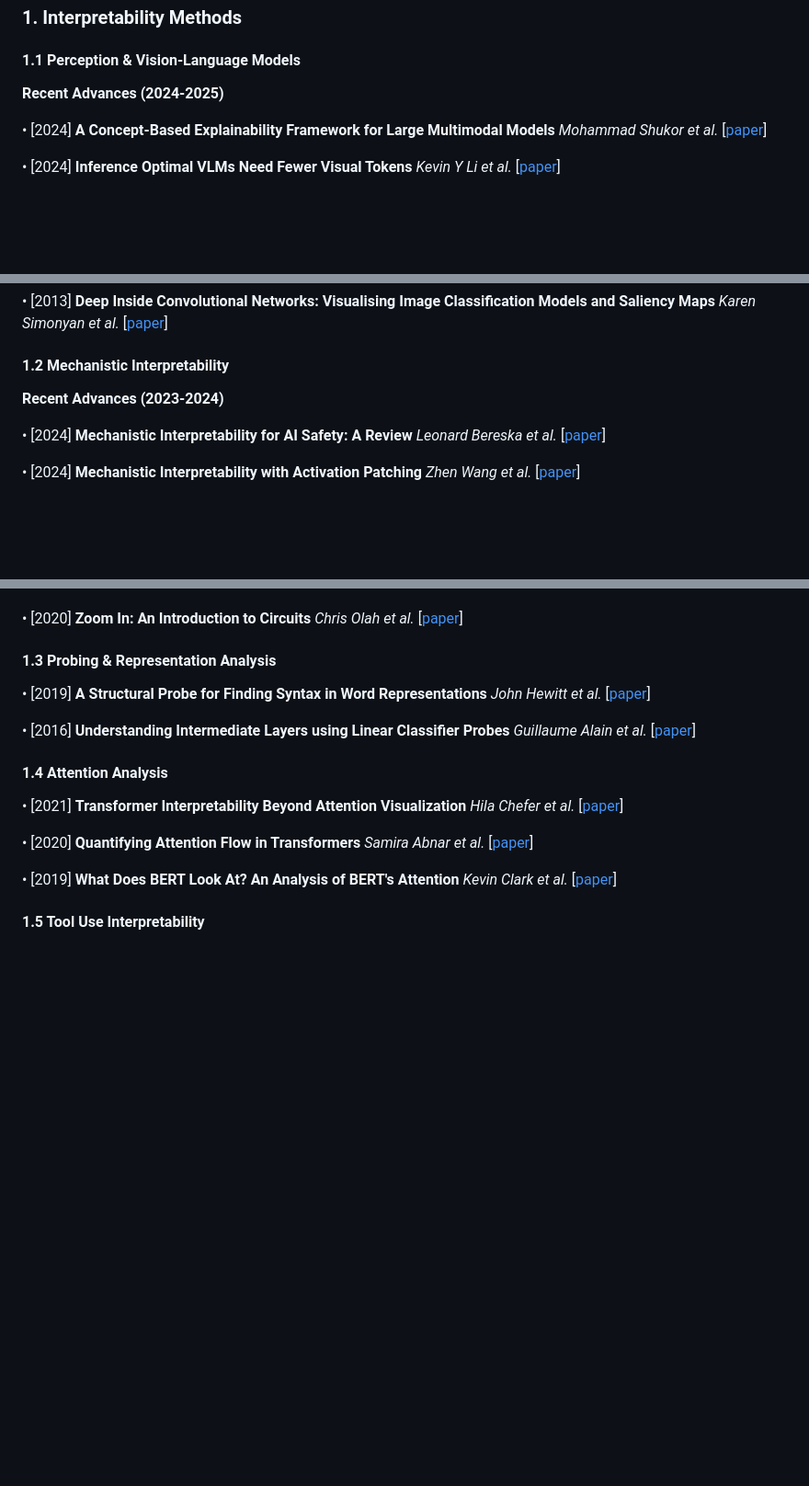
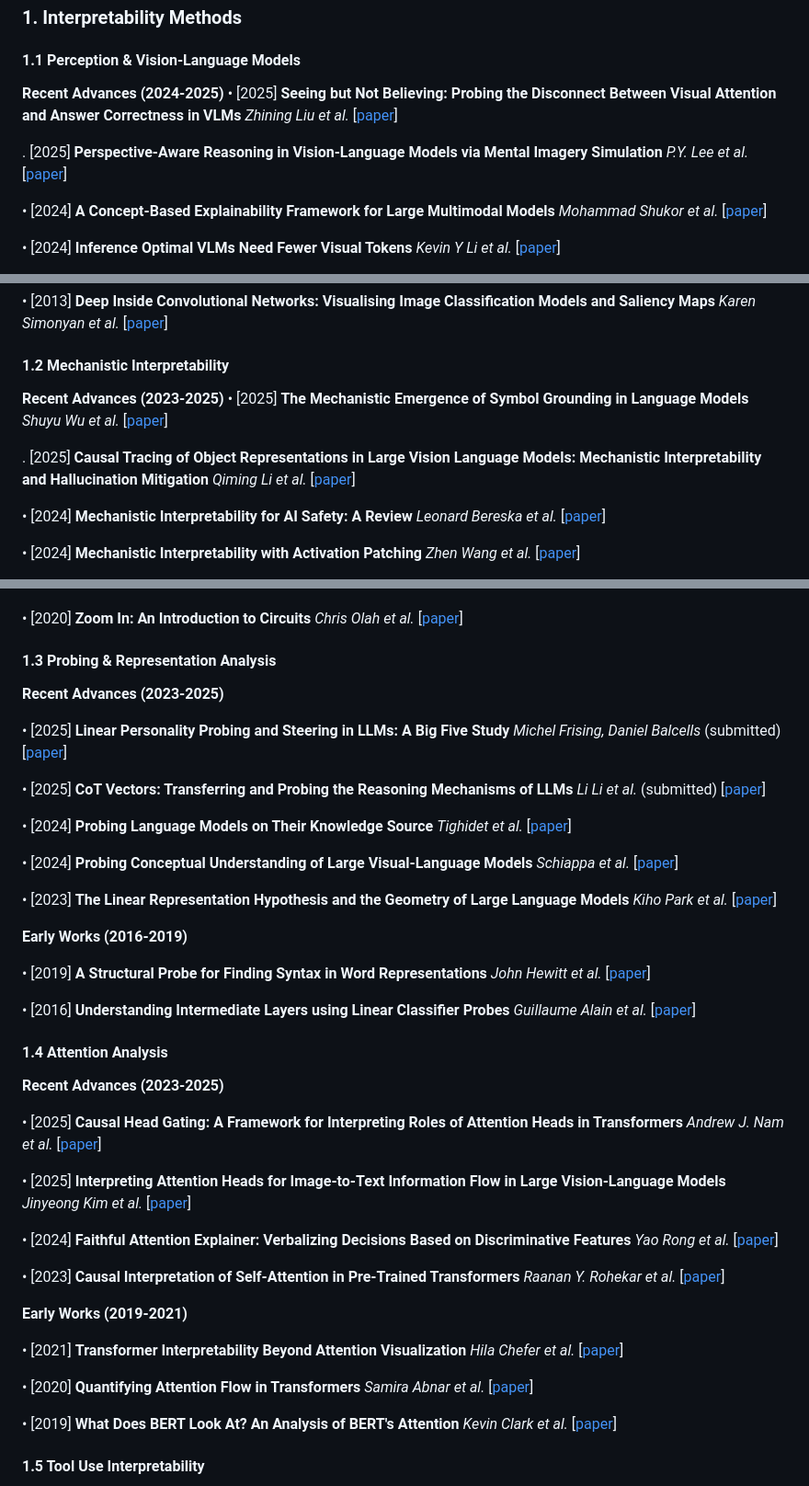
Before and after one commit to VectorInstitute/Agentic-Transparency, a Markdown page: README.md, 3 parts joined by grey strips. Shown: that part at 92% size. GitHub-like rendering; blank space fills up the shorter version.

```diff
--- a/README.md
+++ b/README.md
@@ -71,6 +71,9 @@ Our framework organizes transparency along five complementary dimensions: **Cogn
 #### 1.1 Perception & Vision-Language Models
 
 **Recent Advances (2024-2025)**
+• [2025] **Seeing but Not Believing: Probing the Disconnect Between Visual Attention and Answer Correctness in VLMs**  *Zhining Liu et al.* [[paper](https://arxiv.org/html/2510.17771v1)]
+
+. [2025] **Perspective-Aware Reasoning in Vision-Language Models via Mental Imagery Simulation** *P.Y. Lee et al.* [[paper](https://arxiv.org/pdf/2504.17207)]
 
 • [2024] **A Concept-Based Explainability Framework for Large Multimodal Models** *Mohammad Shukor et al.* [[paper](https://proceedings.neurips.cc/paper_files/paper/2024/file/f4fba41b554f9aaa013c4062a1c40518-Paper-Conference.pdf)]
 
@@ -88,7 +91,10 @@ Our framework organizes transparency along five complementary dimensions: **Cogn
 
 #### 1.2 Mechanistic Interpretability
 
-**Recent Advances (2023-2024)**
+**Recent Advances (2023-2025)**
+• [2025] **The Mechanistic Emergence of Symbol Grounding in Language Models**  *Shuyu Wu et al.* [[paper](https://arxiv.org/html/2510.13796v1)]
+
+. [2025] **Causal Tracing of Object Representations in Large Vision Language Models: Mechanistic Interpretability and Hallucination Mitigation** *Qiming Li et al.* [[paper](https://arxiv.org/abs/2511.05923)]
 
 • [2024] **Mechanistic Interpretability for AI Safety: A Review** *Leonard Bereska et al.* [[paper](https://arxiv.org/abs/2404.14082)]
 
@@ -106,11 +112,37 @@ Our framework organizes transparency along five complementary dimensions: **Cogn
 
 #### 1.3 Probing & Representation Analysis
 
+**Recent Advances (2023-2025)**
+
+• [2025] **Linear Personality Probing and Steering in LLMs: A Big Five Study**  *Michel Frising, Daniel Balcells* (submitted) [[paper](https://arxiv.org/abs/2512.17639)]
+
+• [2025] **CoT Vectors: Transferring and Probing the Reasoning Mechanisms of LLMs**  *Li Li et al.* (submitted) [[paper](https://arxiv.org/abs/2510.00579)]
+
+• [2024] **Probing Language Models on Their Knowledge Source**  *Tighidet et al.* [[paper](https://arxiv.org/abs/2410.05817)]
+
+• [2024] **Probing Conceptual Understanding of Large Visual-Language Models**  *Schiappa et al.* [[paper](https://arxiv.org/abs/2304.03659)]
+
+• [2023] **The Linear Representation Hypothesis and the Geometry of Large Language Models**  *Kiho Park et al.* [[paper](https://arxiv.org/abs/2311.03658)]
+
+**Early Works (2016-2019)**
+
 • [2019] **A Structural Probe for Finding Syntax in Word Representations** *John Hewitt et al.* [[paper](https://aclanthology.org/N19-1419/)]
 
 • [2016] **Understanding Intermediate Layers using Linear Classifier Probes** *Guillaume Alain et al.* [[paper](https://arxiv.org/abs/1610.01644)]
 
 #### 1.4 Attention Analysis
+
+**Recent Advances (2023-2025)**
+
+• [2025] **Causal Head Gating: A Framework for Interpreting Roles of Attention Heads in Transformers**  *Andrew J. Nam et al.* [[paper](https://arxiv.org/abs/2505.13737)]
+
+• [2025] **Interpreting Attention Heads for Image-to-Text Information Flow in Large Vision-Language Models**  *Jinyeong Kim et al.* [[paper](https://arxiv.org/abs/2509.17588)]
+
+• [2024] **Faithful Attention Explainer: Verbalizing Decisions Based on Discriminative Features**  *Yao Rong et al.* [[paper](https://arxiv.org/abs/2405.13032)]
+
+• [2023] **Causal Interpretation of Self-Attention in Pre-Trained Transformers**  *Raanan Y. Rohekar et al.* [[paper](https://arxiv.org/abs/2310.20307)]
+
+**Early Works (2019-2021)**
 
 • [2021] **Transformer Interpretability Beyond Attention Visualization** *Hila Chefer et al.* [[paper](https://arxiv.org/abs/2012.09838)]
 
```
